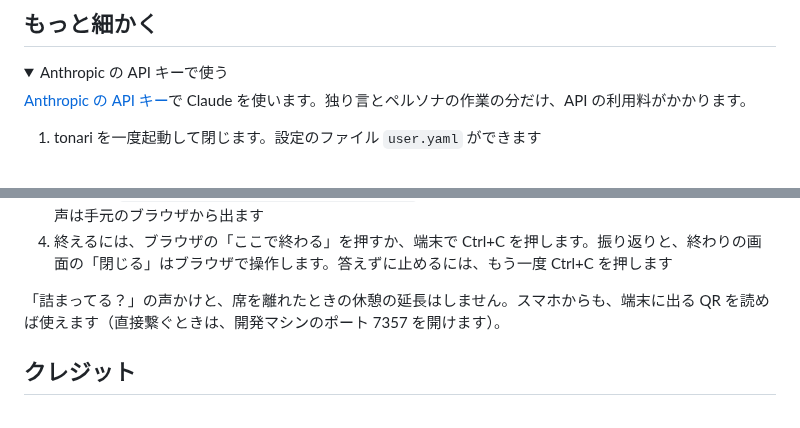
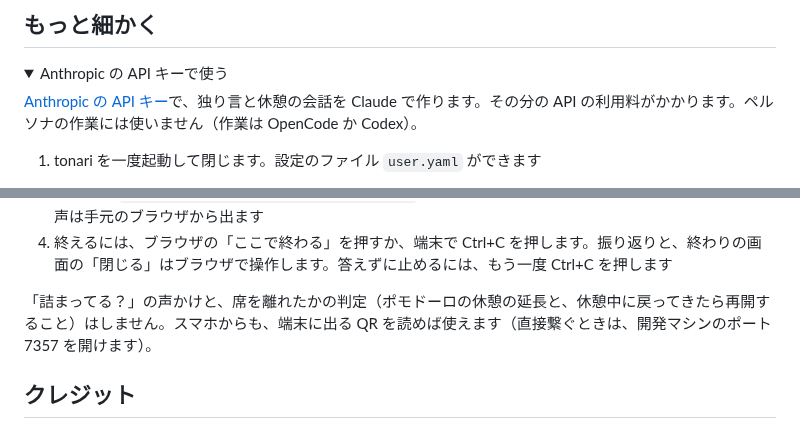
Before and after one commit to cxxxr/tonari-releases, a Markdown page: README.md, 2 parts joined by grey strips. Drawn GitHub-style; folded sections open.

```diff
--- a/README.md
+++ b/README.md
@@ -125,7 +131,7 @@ Anthropic の API キーで Claude を使うこともできます（「もっと
 <details>
 <summary>Anthropic の API キーで使う</summary>
 
-[Anthropic の API キー](https://console.anthropic.com/)で Claude を使います。独り言とペルソナの作業の分だけ、API の利用料がかかります。
+[Anthropic の API キー](https://console.anthropic.com/)で、独り言と休憩の会話を Claude で作ります。その分の API の利用料がかかります。ペルソナの作業には使いません（作業は OpenCode か Codex）。
 
 1. tonari を一度起動して閉じます。設定のファイル `user.yaml` ができます
    - Linux・macOS: `~/.local/share/tonari/user/user.yaml`
@@ -165,7 +171,7 @@ AI を使う環境が ssh 先の開発マシンにしかなく、手元のマシ
 3. 手元から `ssh -L 7357:localhost:7357 <開発マシン>` で入り、ブラウザで localhost の URL を開きます。声は手元のブラウザから出ます
 4. 終えるには、ブラウザの「ここで終わる」を押すか、端末で Ctrl+C を押します。振り返りと、終わりの画面の「閉じる」はブラウザで操作します。答えずに止めるには、もう一度 Ctrl+C を押します
 
-「詰まってる？」の声かけと、席を離れたときの休憩の延長はしません。スマホからも、端末に出る QR を読めば使えます（直接繋ぐときは、開発マシンのポート 7357 を開けます）。
+「詰まってる？」の声かけと、席を離れたかの判定（ポモドーロの休憩の延長と、休憩中に戻ってきたら再開すること）はしません。スマホからも、端末に出る QR を読めば使えます（直接繋ぐときは、開発マシンのポート 7357 を開けます）。
 
 </details>
 
```
Also changed, not shown: other parts of README.md (+25 -19 lines), images/choose-work.png, images/declare.png (added), images/first-start.png (deleted).
